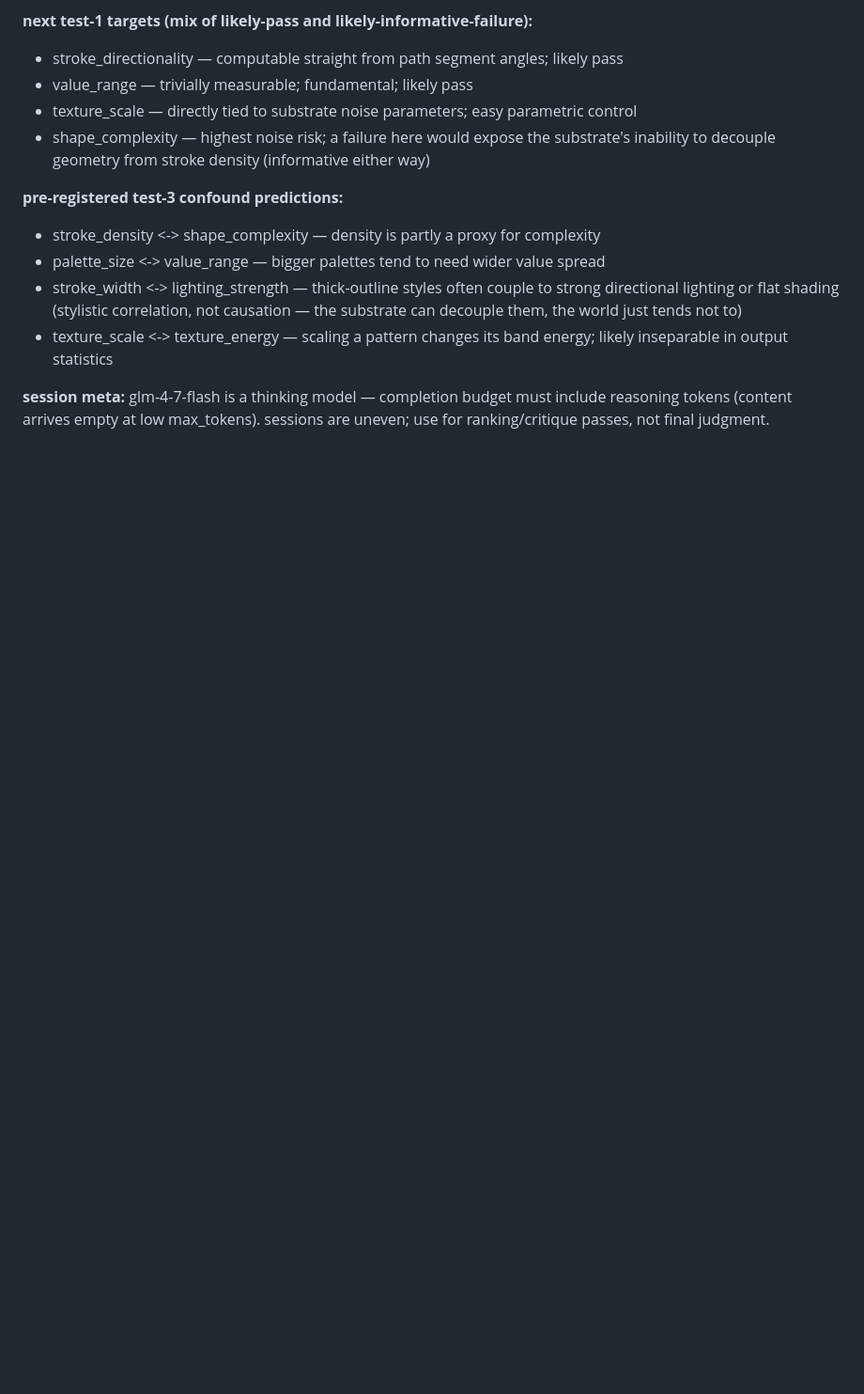
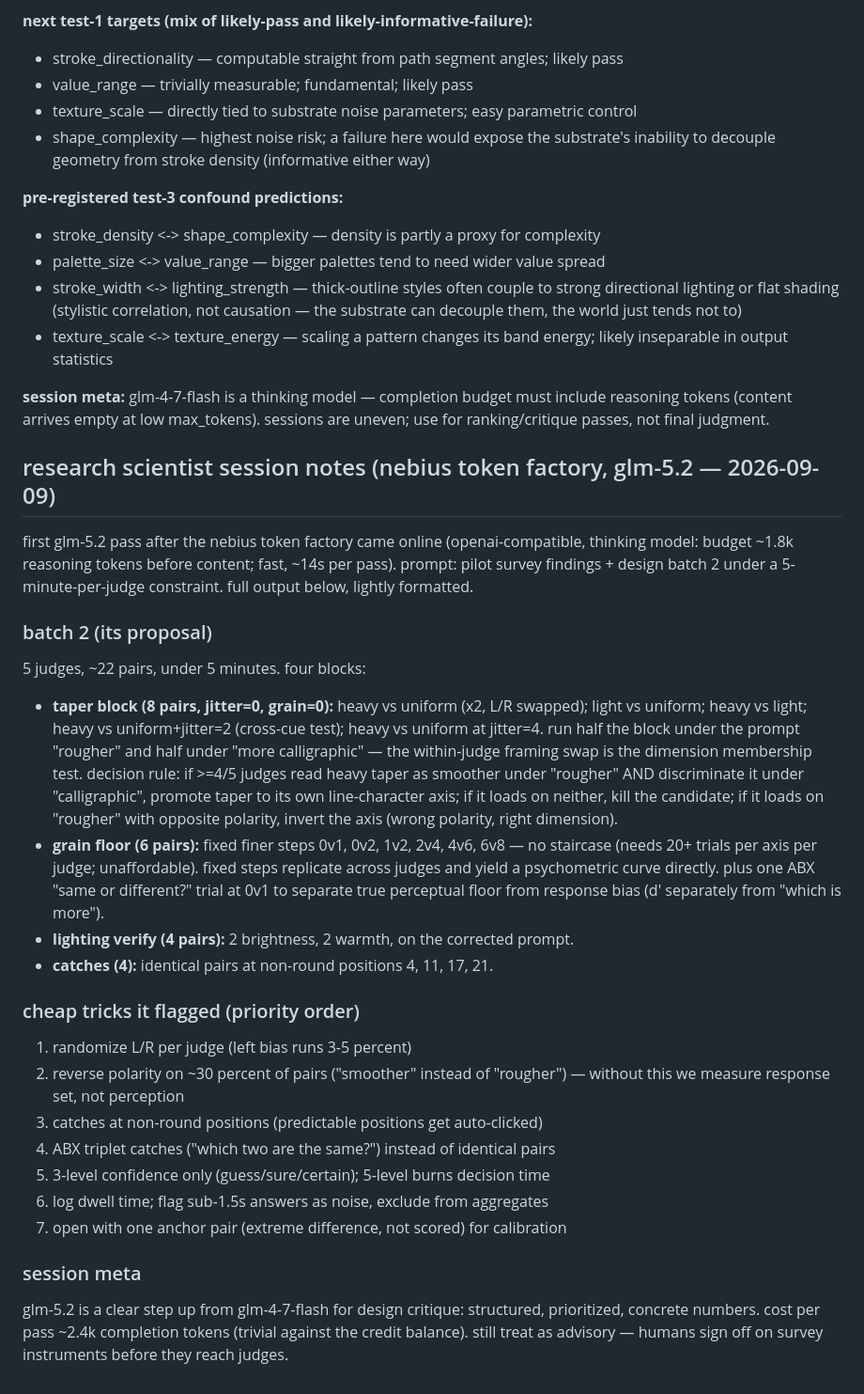
Before and after one commit to tinkrland/illustrace, a Markdown page: research/STYLE_ONTOLOGY.md, the part around the change. Shown at 94% size. Rendered like a GitHub page; blank space fills up the shorter version.

Commit message:
review batch 2 with glm-5.2 (taper polarity swap, grain steps)

```diff
--- a/research/STYLE_ONTOLOGY.md
+++ b/research/STYLE_ONTOLOGY.md
@@ -227,3 +227,48 @@ pre-registered predictions — they get tested, not trusted:
 **session meta:** glm-4-7-flash is a thinking model — completion budget must
 include reasoning tokens (content arrives empty at low max_tokens). sessions
 are uneven; use for ranking/critique passes, not final judgment.
+
+## research scientist session notes (nebius token factory, glm-5.2 — 2026-09-09)
+
+first glm-5.2 pass after the nebius token factory came online (openai-compatible,
+thinking model: budget ~1.8k reasoning tokens before content; fast, ~14s per pass).
+prompt: pilot survey findings + design batch 2 under a 5-minute-per-judge constraint.
+full output below, lightly formatted.
+
+### batch 2 (its proposal)
+
+5 judges, ~22 pairs, under 5 minutes. four blocks:
+
+- **taper block (8 pairs, jitter=0, grain=0):** heavy vs uniform (x2, L/R swapped);
+  light vs uniform; heavy vs light; heavy vs uniform+jitter=2 (cross-cue test);
+  heavy vs uniform at jitter=4. run half the block under the prompt "rougher" and
+  half under "more calligraphic" — the within-judge framing swap is the dimension
+  membership test. decision rule: if >=4/5 judges read heavy taper as smoother under
+  "rougher" AND discriminate it under "calligraphic", promote taper to its own
+  line-character axis; if it loads on neither, kill the candidate; if it loads on
+  "rougher" with opposite polarity, invert the axis (wrong polarity, right dimension).
+- **grain floor (6 pairs):** fixed finer steps 0v1, 0v2, 1v2, 2v4, 4v6, 6v8 —
+  no staircase (needs 20+ trials per axis per judge; unaffordable). fixed steps
+  replicate across judges and yield a psychometric curve directly. plus one ABX
+  "same or different?" trial at 0v1 to separate true perceptual floor from response
+  bias (d' separately from "which is more").
+- **lighting verify (4 pairs):** 2 brightness, 2 warmth, on the corrected prompt.
+- **catches (4):** identical pairs at non-round positions 4, 11, 17, 21.
+
+### cheap tricks it flagged (priority order)
+
+1. randomize L/R per judge (left bias runs 3-5 percent)
+2. reverse polarity on ~30 percent of pairs ("smoother" instead of "rougher") —
+   without this we measure response set, not perception
+3. catches at non-round positions (predictable positions get auto-clicked)
+4. ABX triplet catches ("which two are the same?") instead of identical pairs
+5. 3-level confidence only (guess/sure/certain); 5-level burns decision time
+6. log dwell time; flag sub-1.5s answers as noise, exclude from aggregates
+7. open with one anchor pair (extreme difference, not scored) for calibration
+
+### session meta
+
+glm-5.2 is a clear step up from glm-4-7-flash for design critique: structured,
+prioritized, concrete numbers. cost per pass ~2.4k completion tokens (trivial
+against the credit balance). still treat as advisory — humans sign off on
+survey instruments before they reach judges.
```
